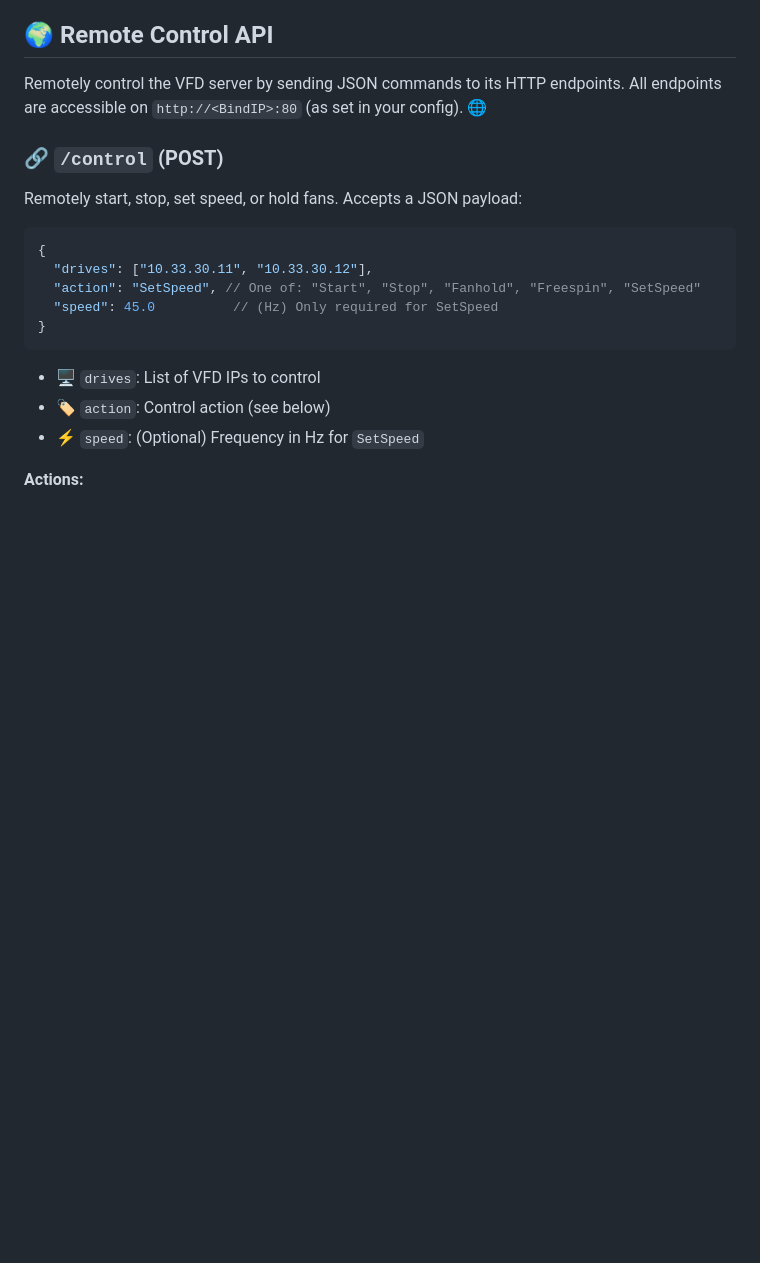
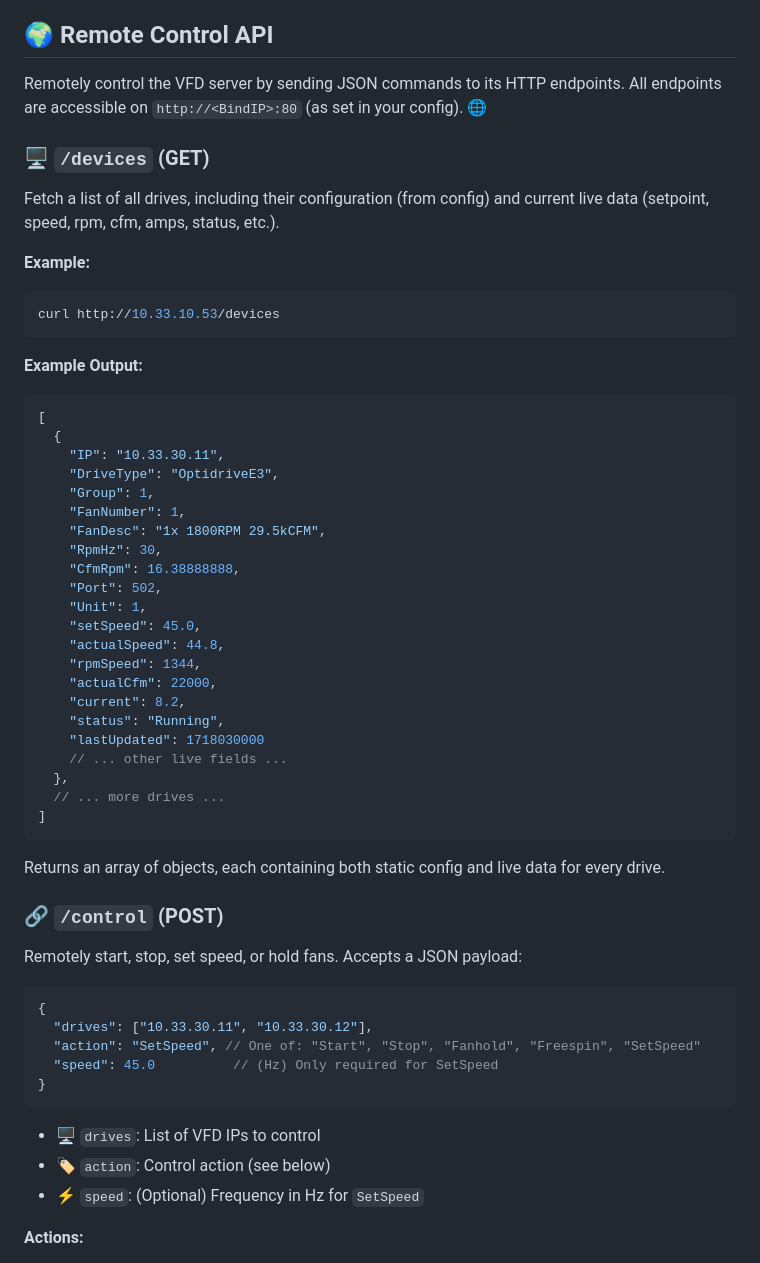
Before and after one commit to bitlewis/vfdserver, a Markdown page: README.md, the part around the change. Drawn GitHub-style; blank space fills up the shorter version.

````diff
--- a/README.md
+++ b/README.md
@@ -147,6 +147,43 @@ Defines register mappings and control logic for each supported drive type. ⚡
 ## 🌍 Remote Control API
 
 Remotely control the VFD server by sending JSON commands to its HTTP endpoints. All endpoints are accessible on `http://<BindIP>:80` (as set in your config). 🌐
+
+### 🖥️ `/devices` (GET)
+
+Fetch a list of all drives, including their configuration (from config) and current live data (setpoint, speed, rpm, cfm, amps, status, etc.).
+
+**Example:**
+```bash
+curl http://10.33.10.53/devices
+```
+
+**Example Output:**
+```json
+[
+  {
+    "IP": "10.33.30.11",
+    "DriveType": "OptidriveE3",
+    "Group": 1,
+    "FanNumber": 1,
+    "FanDesc": "1x 1800RPM 29.5kCFM",
+    "RpmHz": 30,
+    "CfmRpm": 16.38888888,
+    "Port": 502,
+    "Unit": 1,
+    "setSpeed": 45.0,
+    "actualSpeed": 44.8,
+    "rpmSpeed": 1344,
+    "actualCfm": 22000,
+    "current": 8.2,
+    "status": "Running",
+    "lastUpdated": 1718030000
+    // ... other live fields ...
+  },
+  // ... more drives ...
+]
+```
+
+Returns an array of objects, each containing both static config and live data for every drive.
 
 ### 🔗 `/control` (POST)
 
````
